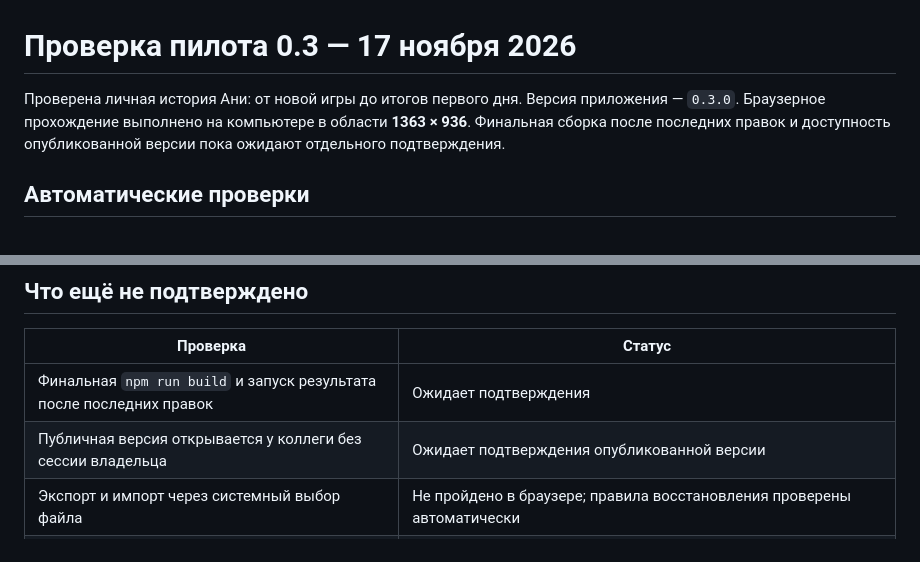
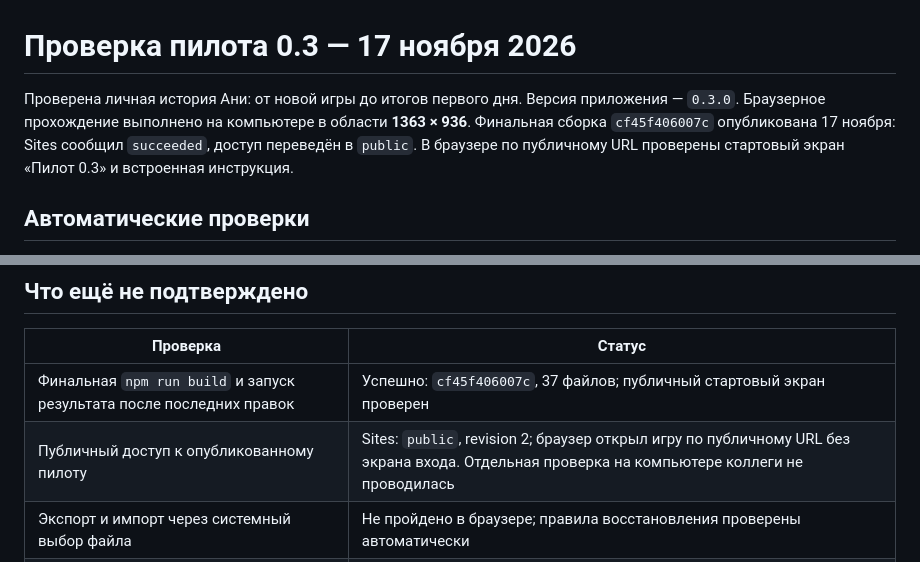
Before and after one commit to andrejk-blip/cmpon-atlas, a Markdown page: perepiska/docs/QA.md, 2 parts joined by grey strips. GitHub-like rendering.

```diff
--- a/perepiska/docs/QA.md
+++ b/perepiska/docs/QA.md
@@ -1,6 +1,6 @@
 # Проверка пилота 0.3 — 17 ноября 2026
 
-Проверена личная история Ани: от новой игры до итогов первого дня. Версия приложения — `0.3.0`. Браузерное прохождение выполнено на компьютере в области **1363 × 936**. Финальная сборка после последних правок и доступность опубликованной версии пока ожидают отдельного подтверждения.
+Проверена личная история Ани: от новой игры до итогов первого дня. Версия приложения — `0.3.0`. Браузерное прохождение выполнено на компьютере в области **1363 × 936**. Финальная сборка `cf45f406007c` опубликована 17 ноября: Sites сообщил `succeeded`, доступ переведён в `public`. В браузере по публичному URL проверены стартовый экран «Пилот 0.3» и встроенная инструкция.
 
 ## Автоматические проверки
 
@@ -37,8 +37,8 @@
 
 | Проверка | Статус |
 | --- | --- |
-| Финальная `npm run build` и запуск результата после последних правок | Ожидает подтверждения |
-| Публичная версия открывается у коллеги без сессии владельца | Ожидает подтверждения опубликованной версии |
+| Финальная `npm run build` и запуск результата после последних правок | Успешно: `cf45f406007c`, 37 файлов; публичный стартовый экран проверен |
+| Публичный доступ к опубликованному пилоту | Sites: `public`, revision 2; браузер открыл игру по публичному URL без экрана входа. Отдельная проверка на компьютере коллеги не проводилась |
 | Экспорт и импорт через системный выбор файла | Не пройдено в браузере; правила восстановления проверены автоматически |
 | Совместимость старого v2, конфликт вкладок, альтернативный вечер | Покрыты автоматическими тестами; отдельное браузерное прохождение в этом цикле не выполнено |
 | Физические iPhone и Android | Не проверено |
```
Also changed, not shown: perepiska/docs/PILOT_03.md (+10 -4 lines), perepiska/docs/preview-published03.jpg (added).
